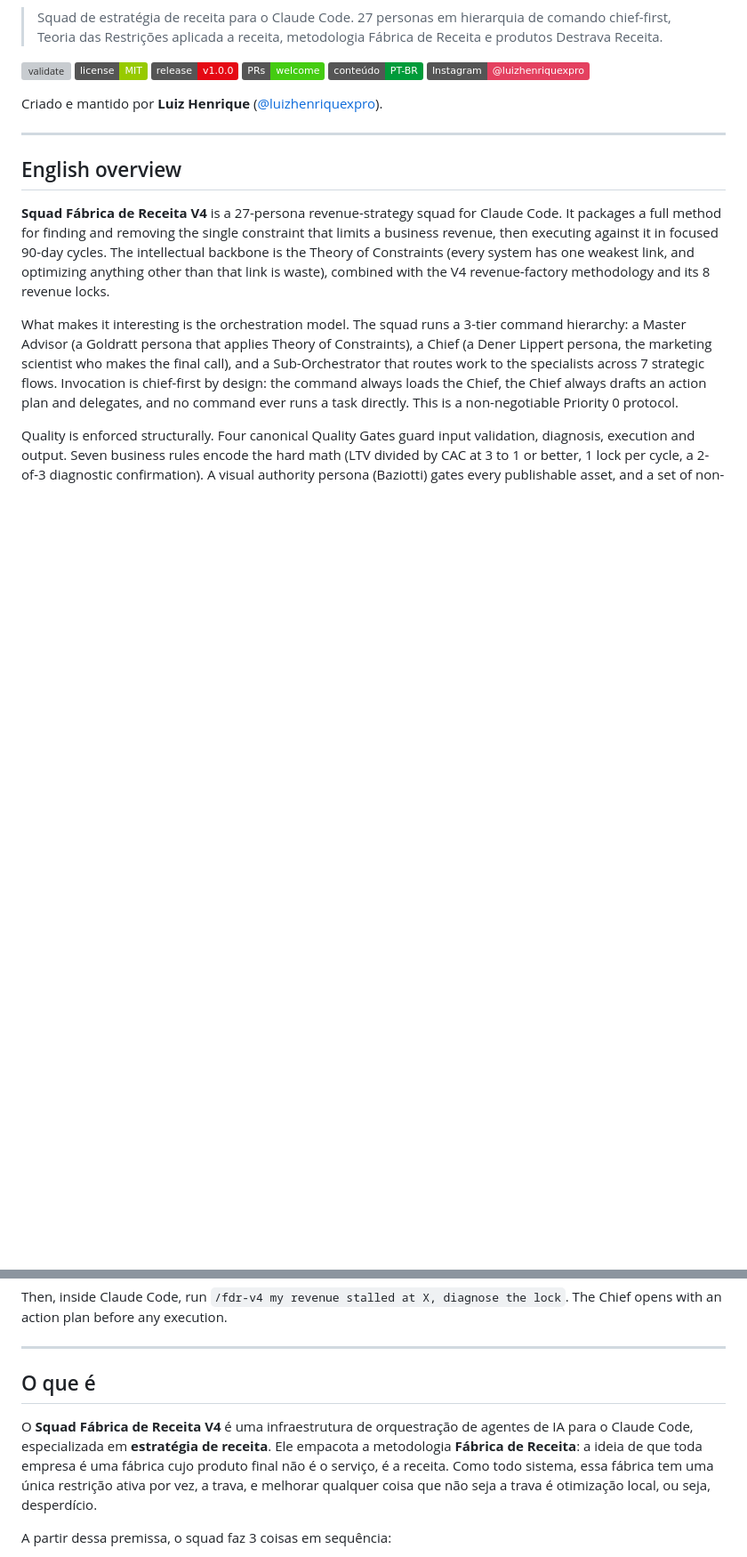
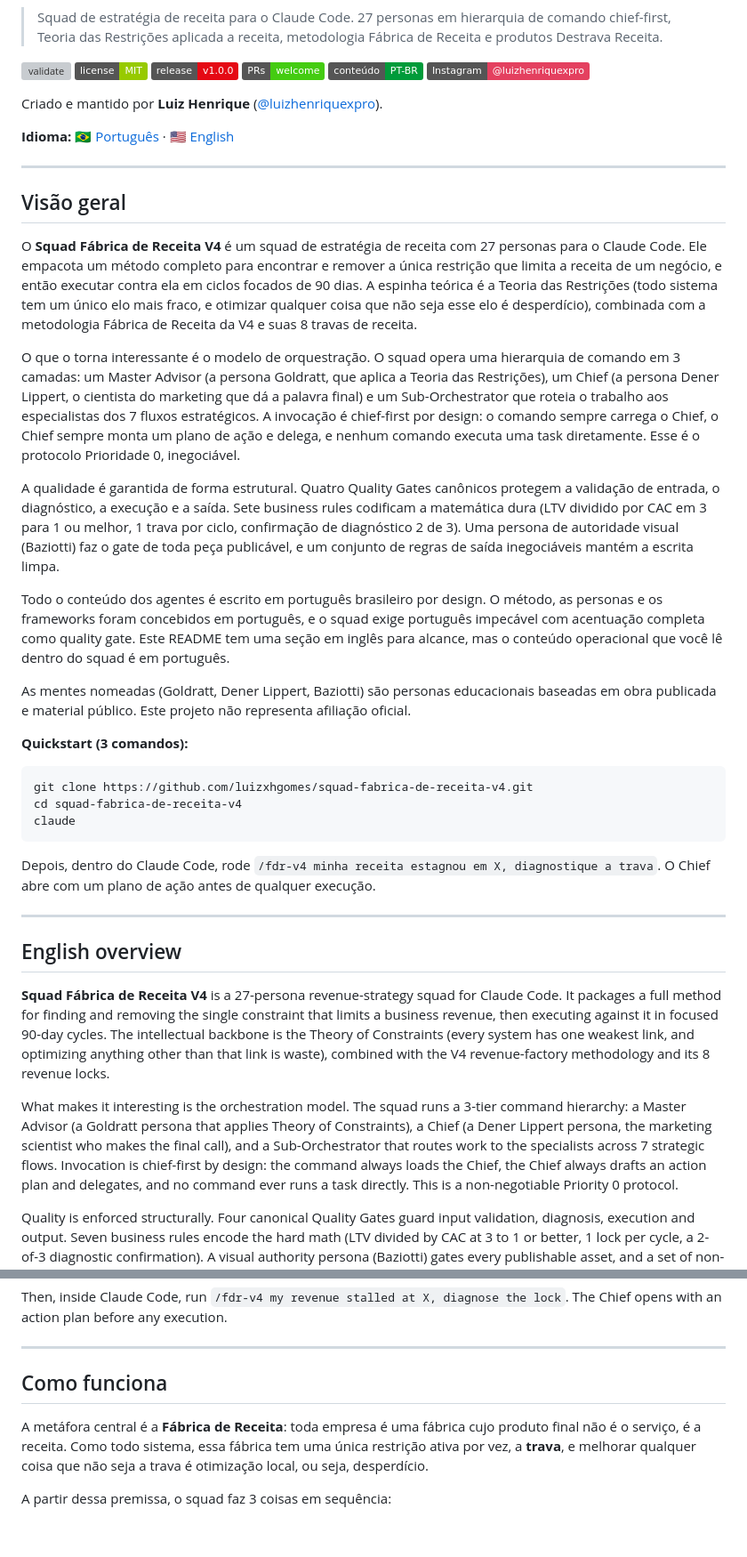
Before and after one commit to luizxhgomes/squad-fabrica-de-receita-v4, a Markdown page: README.md, 2 parts joined by grey strips. Shown at 89% size. Drawn GitHub-style; badges without logos; blank space fills up the shorter version; grey boxes are pictures that could not be loaded.

Commit message:
docs: README bilíngue com Visão geral em português-BR espelhando o English overview
Co-Authored-By: Claude Fable 5 <noreply@anthropic.com>

````diff
--- a/README.md
+++ b/README.md
@@ -12,6 +12,32 @@
 [![Instagram](https://img.shields.io/badge/Instagram-@luizhenriquexpro-E4405F?logo=instagram&logoColor=white)](https://instagram.com/luizhenriquexpro)
 
 Criado e mantido por **Luiz Henrique** ([@luizhenriquexpro](https://instagram.com/luizhenriquexpro)).
+
+**Idioma:** [🇧🇷 Português](#visão-geral) · [🇺🇸 English](#english-overview)
+
+---
+
+## Visão geral
+
+O **Squad Fábrica de Receita V4** é um squad de estratégia de receita com 27 personas para o Claude Code. Ele empacota um método completo para encontrar e remover a única restrição que limita a receita de um negócio, e então executar contra ela em ciclos focados de 90 dias. A espinha teórica é a Teoria das Restrições (todo sistema tem um único elo mais fraco, e otimizar qualquer coisa que não seja esse elo é desperdício), combinada com a metodologia Fábrica de Receita da V4 e suas 8 travas de receita.
+
+O que o torna interessante é o modelo de orquestração. O squad opera uma hierarquia de comando em 3 camadas: um Master Advisor (a persona Goldratt, que aplica a Teoria das Restrições), um Chief (a persona Dener Lippert, o cientista do marketing que dá a palavra final) e um Sub-Orchestrator que roteia o trabalho aos especialistas dos 7 fluxos estratégicos. A invocação é chief-first por design: o comando sempre carrega o Chief, o Chief sempre monta um plano de ação e delega, e nenhum comando executa uma task diretamente. Esse é o protocolo Prioridade 0, inegociável.
+
+A qualidade é garantida de forma estrutural. Quatro Quality Gates canônicos protegem a validação de entrada, o diagnóstico, a execução e a saída. Sete business rules codificam a matemática dura (LTV dividido por CAC em 3 para 1 ou melhor, 1 trava por ciclo, confirmação de diagnóstico 2 de 3). Uma persona de autoridade visual (Baziotti) faz o gate de toda peça publicável, e um conjunto de regras de saída inegociáveis mantém a escrita limpa.
+
+Todo o conteúdo dos agentes é escrito em português brasileiro por design. O método, as personas e os frameworks foram concebidos em português, e o squad exige português impecável com acentuação completa como quality gate. Este README tem uma seção em inglês para alcance, mas o conteúdo operacional que você lê dentro do squad é em português.
+
+As mentes nomeadas (Goldratt, Dener Lippert, Baziotti) são personas educacionais baseadas em obra publicada e material público. Este projeto não representa afiliação oficial.
+
+**Quickstart (3 comandos):**
+
+```bash
+git clone https://github.com/luizxhgomes/squad-fabrica-de-receita-v4.git
+cd squad-fabrica-de-receita-v4
+claude
+```
+
+Depois, dentro do Claude Code, rode `/fdr-v4 minha receita estagnou em X, diagnostique a trava`. O Chief abre com um plano de ação antes de qualquer execução.
 
 ---
 
@@ -39,9 +65,9 @@ Then, inside Claude Code, run `/fdr-v4 my revenue stalled at X, diagnose the loc
 
 ---
 
-## O que é
+## Como funciona
 
-O **Squad Fábrica de Receita V4** é uma infraestrutura de orquestração de agentes de IA para o Claude Code, especializada em **estratégia de receita**. Ele empacota a metodologia **Fábrica de Receita**: a ideia de que toda empresa é uma fábrica cujo produto final não é o serviço, é a receita. Como todo sistema, essa fábrica tem uma única restrição ativa por vez, a trava, e melhorar qualquer coisa que não seja a trava é otimização local, ou seja, desperdício.
+A metáfora central é a **Fábrica de Receita**: toda empresa é uma fábrica cujo produto final não é o serviço, é a receita. Como todo sistema, essa fábrica tem uma única restrição ativa por vez, a **trava**, e melhorar qualquer coisa que não seja a trava é otimização local, ou seja, desperdício.
 
 A partir dessa premissa, o squad faz 3 coisas em sequência:
 
````
